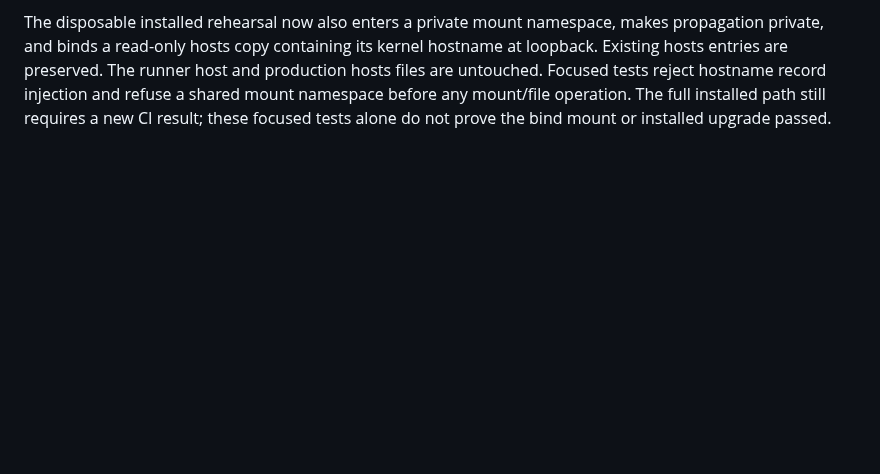
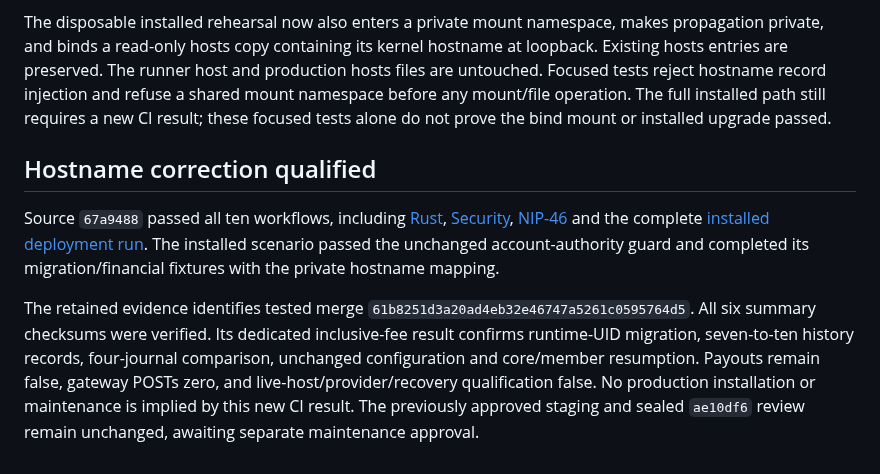
Before and after one commit to lightning-goats/lightning-goats, a Markdown page: docs/testing/cyberherd-inclusive-upgrade-checkpoint-20261113.md, the part around the change. Rendered like a GitHub page; blank space fills up the shorter version.

Commit message:
Record full installed qualification of the isolated hostname correction

```diff
--- a/docs/testing/cyberherd-inclusive-upgrade-checkpoint-20261113.md
+++ b/docs/testing/cyberherd-inclusive-upgrade-checkpoint-20261113.md
@@ -160,3 +160,22 @@ production hosts files are untouched. Focused tests reject hostname record
 injection and refuse a shared mount namespace before any mount/file operation.
 The full installed path still requires a new CI result; these focused tests alone
 do not prove the bind mount or installed upgrade passed.
+
+## Hostname correction qualified
+
+Source `67a9488` passed all ten workflows, including
+[Rust](https://github.com/lightning-goats/lightning-goats/actions/runs/43525617380),
+[Security](https://github.com/lightning-goats/lightning-goats/actions/runs/43525617481),
+[NIP-46](https://github.com/lightning-goats/lightning-goats/actions/runs/43525617401)
+and the complete [installed deployment run](https://github.com/lightning-goats/lightning-goats/actions/runs/43525617374).
+The installed scenario passed the unchanged account-authority guard and completed
+its migration/financial fixtures with the private hostname mapping.
+
+The retained evidence identifies tested merge
+`61b8251d3a20ad4eb32e46747a5261c0595764d5`. All six summary checksums were verified.
+Its dedicated inclusive-fee result confirms runtime-UID migration, seven-to-ten
+history records, four-journal comparison, unchanged configuration and core/member
+resumption. Payouts remain false, gateway POSTs zero, and live-host/provider/recovery
+qualification false. No production installation or maintenance is implied by this
+new CI result. The previously approved staging and sealed `ae10df6` review remain
+unchanged, awaiting separate maintenance approval.
```
